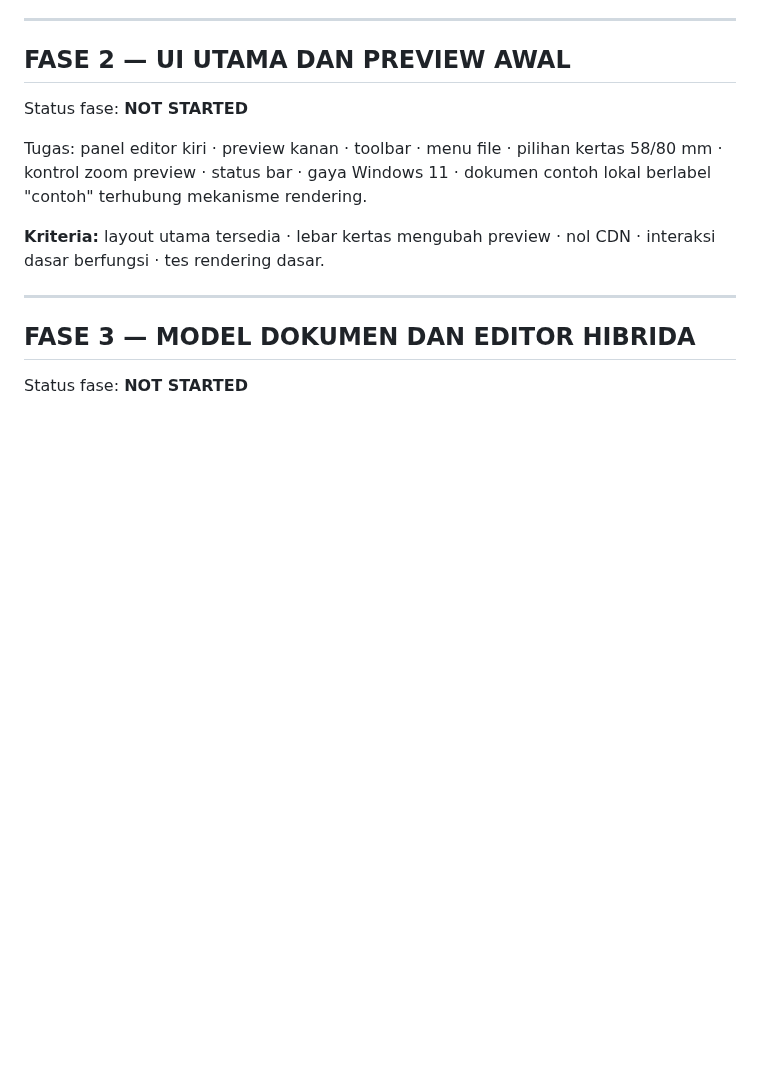
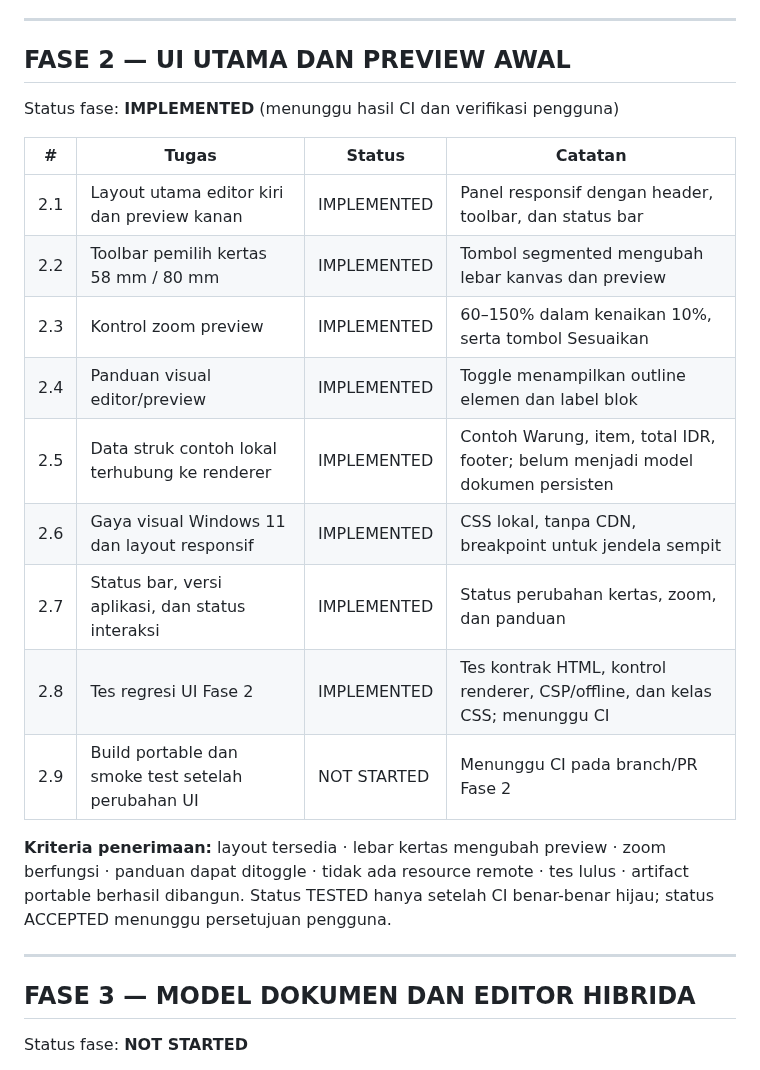
Before and after one commit to primemirza/thermal-receipt-studio, a Markdown page: TASKLIST.md, the part around the change. GitHub-like rendering; blank space fills up the shorter version.

Commit message:
Track Phase 2 implementation and acceptance criteria

```diff
--- a/TASKLIST.md
+++ b/TASKLIST.md
@@ -53,11 +53,21 @@ Status fase: **TESTED** (tes lokal dijalankan & lulus; hasil workflow GitHub Act
 
 ## FASE 2 — UI UTAMA DAN PREVIEW AWAL
 
-Status fase: **NOT STARTED**
+Status fase: **IMPLEMENTED** (menunggu hasil CI dan verifikasi pengguna)
 
-Tugas: panel editor kiri · preview kanan · toolbar · menu file · pilihan kertas 58/80 mm · kontrol zoom preview · status bar · gaya Windows 11 · dokumen contoh lokal berlabel "contoh" terhubung mekanisme rendering.
+| # | Tugas | Status | Catatan |
+|---|-------|--------|---------|
+| 2.1 | Layout utama editor kiri dan preview kanan | IMPLEMENTED | Panel responsif dengan header, toolbar, dan status bar |
+| 2.2 | Toolbar pemilih kertas 58 mm / 80 mm | IMPLEMENTED | Tombol segmented mengubah lebar kanvas dan preview |
+| 2.3 | Kontrol zoom preview | IMPLEMENTED | 60–150% dalam kenaikan 10%, serta tombol Sesuaikan |
+| 2.4 | Panduan visual editor/preview | IMPLEMENTED | Toggle menampilkan outline elemen dan label blok |
+| 2.5 | Data struk contoh lokal terhubung ke renderer | IMPLEMENTED | Contoh Warung, item, total IDR, footer; belum menjadi model dokumen persisten |
+| 2.6 | Gaya visual Windows 11 dan layout responsif | IMPLEMENTED | CSS lokal, tanpa CDN, breakpoint untuk jendela sempit |
+| 2.7 | Status bar, versi aplikasi, dan status interaksi | IMPLEMENTED | Status perubahan kertas, zoom, dan panduan |
+| 2.8 | Tes regresi UI Fase 2 | IMPLEMENTED | Tes kontrak HTML, kontrol renderer, CSP/offline, dan kelas CSS; menunggu CI |
+| 2.9 | Build portable dan smoke test setelah perubahan UI | NOT STARTED | Menunggu CI pada branch/PR Fase 2 |
 
-**Kriteria:** layout utama tersedia · lebar kertas mengubah preview · nol CDN · interaksi dasar berfungsi · tes rendering dasar.
+**Kriteria penerimaan:** layout tersedia · lebar kertas mengubah preview · zoom berfungsi · panduan dapat ditoggle · tidak ada resource remote · tes lulus · artifact portable berhasil dibangun. Status TESTED hanya setelah CI benar-benar hijau; status ACCEPTED menunggu persetujuan pengguna.
 
 ---
 
```
